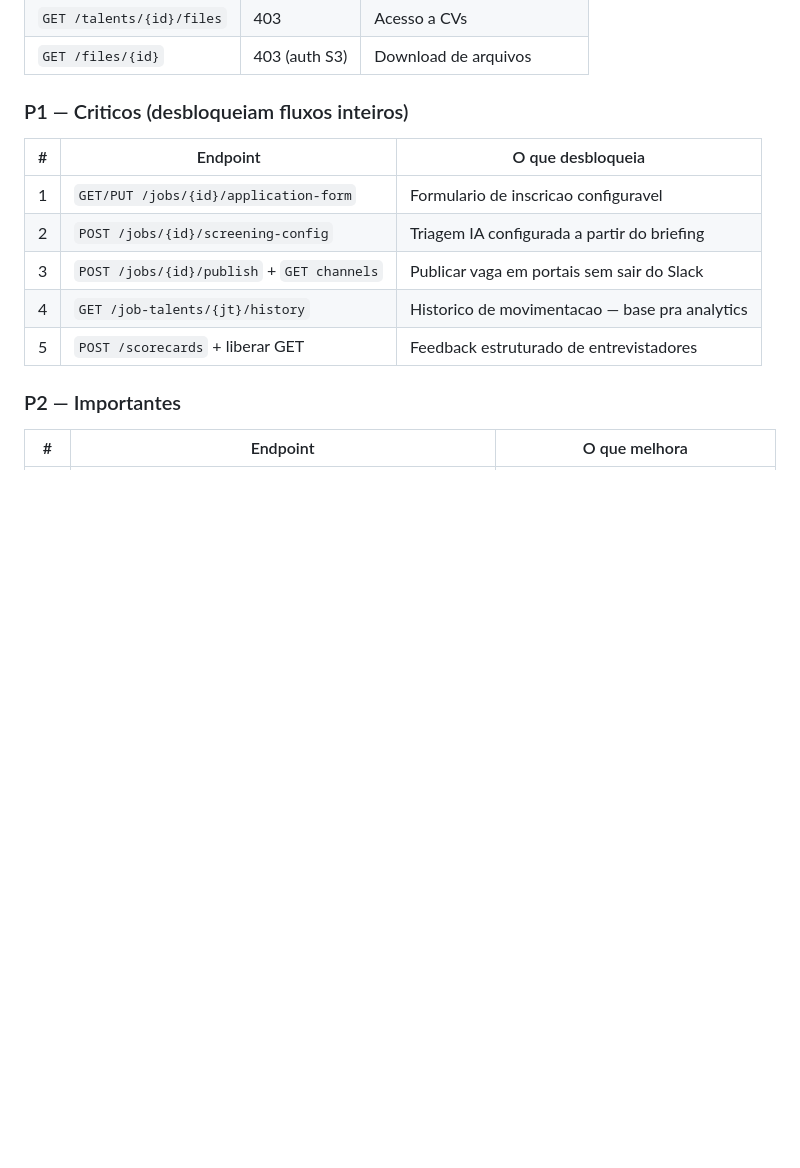
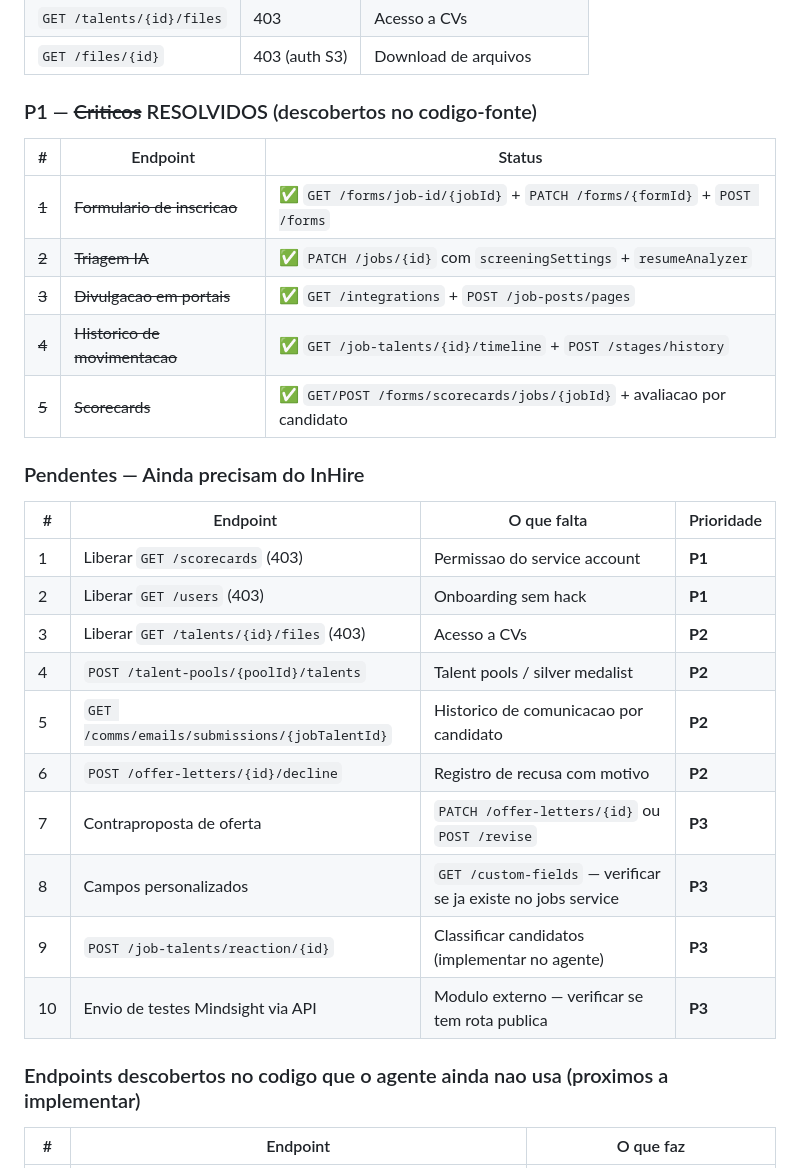
Before and after one commit to maiconciscobr/agente-inhire, a Markdown page: MAPA_COBERTURA_ELI.md, the part around one of its changes. Rendered like a GitHub page; blank space fills up the shorter version.

```diff
--- a/MAPA_COBERTURA_ELI.md
+++ b/MAPA_COBERTURA_ELI.md
@@ -384,17 +375,32 @@ GET /job-talents/{jobTalentId}/history
 | `GET /talents/{id}/files` | 403 | Acesso a CVs |
 | `GET /files/{id}` | 403 (auth S3) | Download de arquivos |
 
-### P1 — Criticos (desbloqueiam fluxos inteiros)
+### P1 — ~~Criticos~~ RESOLVIDOS (descobertos no codigo-fonte)
 
-| # | Endpoint | O que desbloqueia |
+| # | Endpoint | Status |
 |---|---|---|
-| 1 | `GET/PUT /jobs/{id}/application-form` | Formulario de inscricao configuravel |
-| 2 | `POST /jobs/{id}/screening-config` | Triagem IA configurada a partir do briefing |
-| 3 | `POST /jobs/{id}/publish` + `GET channels` | Publicar vaga em portais sem sair do Slack |
-| 4 | `GET /job-talents/{jt}/history` | Historico de movimentacao — base pra analytics |
-| 5 | `POST /scorecards` + liberar GET | Feedback estruturado de entrevistadores |
+| ~~1~~ | ~~Formulario de inscricao~~ | ✅ `GET /forms/job-id/{jobId}` + `PATCH /forms/{formId}` + `POST /forms` |
+| ~~2~~ | ~~Triagem IA~~ | ✅ `PATCH /jobs/{id}` com `screeningSettings` + `resumeAnalyzer` |
+| ~~3~~ | ~~Divulgacao em portais~~ | ✅ `GET /integrations` + `POST /job-posts/pages` |
+| ~~4~~ | ~~Historico de movimentacao~~ | ✅ `GET /job-talents/{id}/timeline` + `POST /stages/history` |
+| ~~5~~ | ~~Scorecards~~ | ✅ `GET/POST /forms/scorecards/jobs/{jobId}` + avaliacao por candidato |
 
-### P2 — Importantes
+### Pendentes — Ainda precisam do InHire
 
-| # | Endpoint | O que melhora |
+| # | Endpoint | O que falta | Prioridade |
+|---|---|---|---|
+| 1 | Liberar `GET /scorecards` (403) | Permissao do service account | **P1** |
+| 2 | Liberar `GET /users` (403) | Onboarding sem hack | **P1** |
+| 3 | Liberar `GET /talents/{id}/files` (403) | Acesso a CVs | **P2** |
+| 4 | `POST /talent-pools/{poolId}/talents` | Talent pools / silver medalist | **P2** |
+| 5 | `GET /comms/emails/submissions/{jobTalentId}` | Historico de comunicacao por candidato | **P2** |
+| 6 | `POST /offer-letters/{id}/decline` | Registro de recusa com motivo | **P2** |
+| 7 | Contraproposta de oferta | `PATCH /offer-letters/{id}` ou `POST /revise` | **P3** |
+| 8 | Campos personalizados | `GET /custom-fields` — verificar se ja existe no jobs service | **P3** |
+| 9 | `POST /job-talents/reaction/{id}` | Classificar candidatos (implementar no agente) | **P3** |
+| 10 | Envio de testes Mindsight via API | Modulo externo — verificar se tem rota publica | **P3** |
+
+### Endpoints descobertos no codigo que o agente ainda nao usa (proximos a implementar)
+
+| # | Endpoint | O que faz |
 |---|---|---|
```
Also changed, not shown: other parts of MAPA_COBERTURA_ELI.md (+34 -50 lines).
